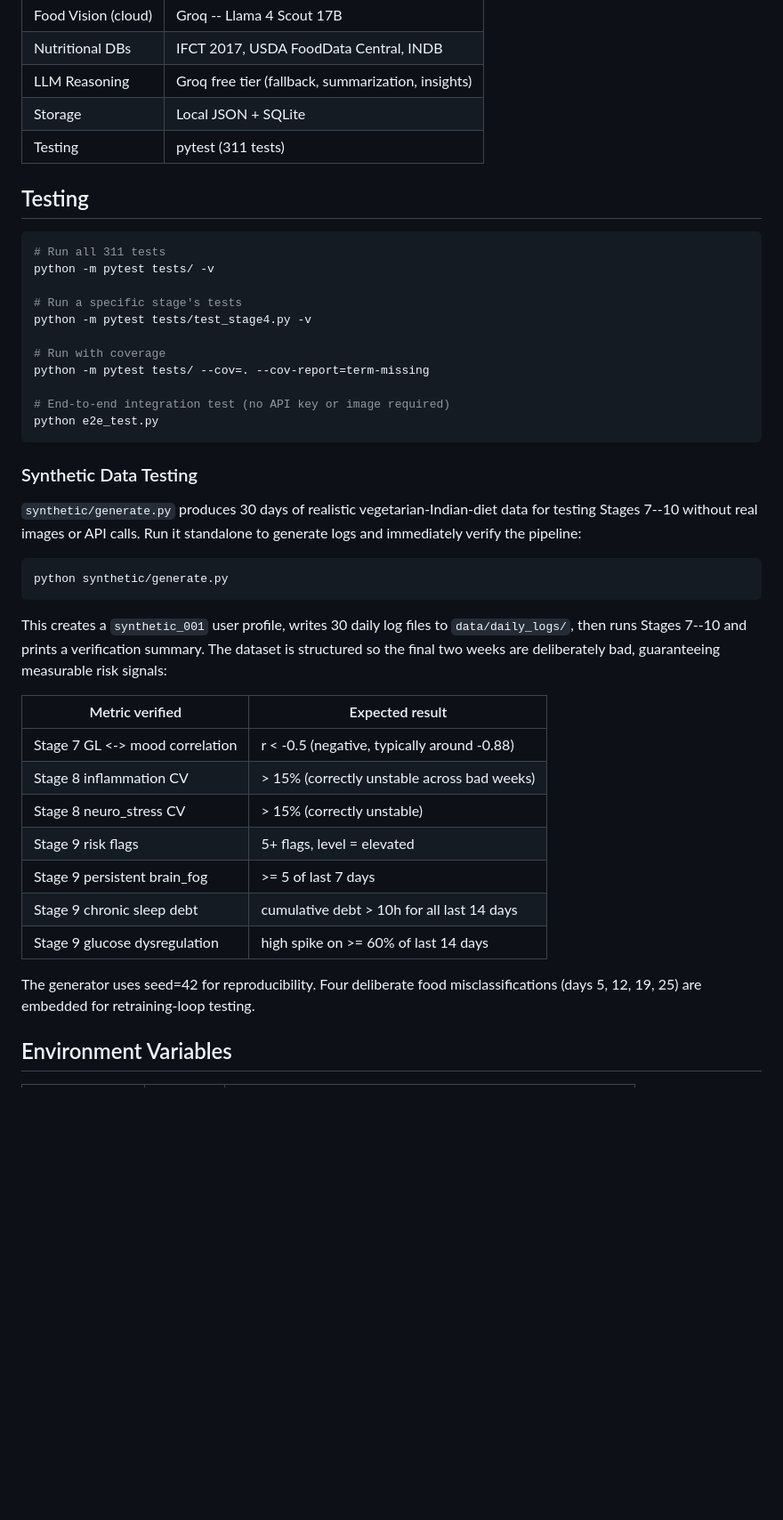
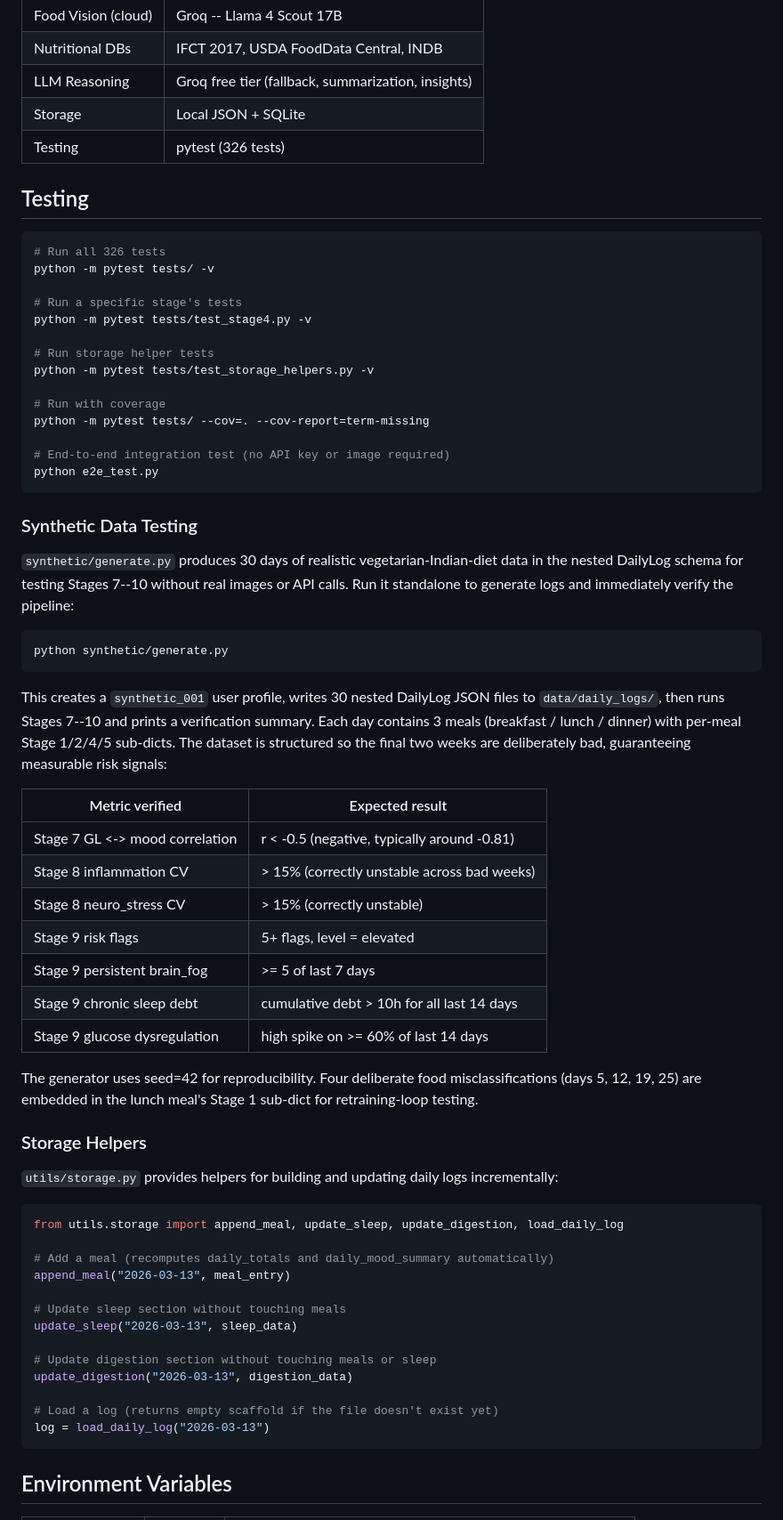
Before and after one commit to Aprameya05/GutSense-Mood-Prediction, a Markdown page: README.md, the part around one of its changes. Shown at 89% size. Rendered like a GitHub page; blank space fills up the shorter version.

````diff
--- a/README.md
+++ b/README.md
@@ -202,16 +236,19 @@ Risk scoring: 0 flags = none, 1--2 = mild, 3--4 = moderate, 5+ = elevated (profe
 | Nutritional DBs | IFCT 2017, USDA FoodData Central, INDB |
 | LLM Reasoning | Groq free tier (fallback, summarization, insights) |
 | Storage | Local JSON + SQLite |
-| Testing | pytest (311 tests) |
+| Testing | pytest (326 tests) |
 
 ## Testing
 
 ```bash
-# Run all 311 tests
+# Run all 326 tests
 python -m pytest tests/ -v
 
 # Run a specific stage's tests
 python -m pytest tests/test_stage4.py -v
+
+# Run storage helper tests
+python -m pytest tests/test_storage_helpers.py -v
 
 # Run with coverage
 python -m pytest tests/ --cov=. --cov-report=term-missing
@@ -222,17 +259,17 @@ python e2e_test.py
 
 ### Synthetic Data Testing
 
-`synthetic/generate.py` produces 30 days of realistic vegetarian-Indian-diet data for testing Stages 7--10 without real images or API calls. Run it standalone to generate logs and immediately verify the pipeline:
+`synthetic/generate.py` produces 30 days of realistic vegetarian-Indian-diet data in the nested DailyLog schema for testing Stages 7--10 without real images or API calls. Run it standalone to generate logs and immediately verify the pipeline:
 
 ```bash
 python synthetic/generate.py
 ```
 
-This creates a `synthetic_001` user profile, writes 30 daily log files to `data/daily_logs/`, then runs Stages 7--10 and prints a verification summary. The dataset is structured so the final two weeks are deliberately bad, guaranteeing measurable risk signals:
+This creates a `synthetic_001` user profile, writes 30 nested DailyLog JSON files to `data/daily_logs/`, then runs Stages 7--10 and prints a verification summary. Each day contains 3 meals (breakfast / lunch / dinner) with per-meal Stage 1/2/4/5 sub-dicts. The dataset is structured so the final two weeks are deliberately bad, guaranteeing measurable risk signals:
 
 | Metric verified | Expected result |
 |-----------------|-----------------|
-| Stage 7 GL <-> mood correlation | r < -0.5 (negative, typically around -0.88) |
+| Stage 7 GL <-> mood correlation | r < -0.5 (negative, typically around -0.81) |
 | Stage 8 inflammation CV | > 15% (correctly unstable across bad weeks) |
 | Stage 8 neuro_stress CV | > 15% (correctly unstable) |
 | Stage 9 risk flags | 5+ flags, level = elevated |
@@ -240,7 +277,27 @@ This creates a `synthetic_001` user profile, writes 30 daily log files to `data/
 | Stage 9 chronic sleep debt | cumulative debt > 10h for all last 14 days |
 | Stage 9 glucose dysregulation | high spike on >= 60% of last 14 days |
 
-The generator uses seed=42 for reproducibility. Four deliberate food misclassifications (days 5, 12, 19, 25) are embedded for retraining-loop testing.
+The generator uses seed=42 for reproducibility. Four deliberate food misclassifications (days 5, 12, 19, 25) are embedded in the lunch meal's Stage 1 sub-dict for retraining-loop testing.
+
+### Storage Helpers
+
+`utils/storage.py` provides helpers for building and updating daily logs incrementally:
+
+```python
+from utils.storage import append_meal, update_sleep, update_digestion, load_daily_log
+
+# Add a meal (recomputes daily_totals and daily_mood_summary automatically)
+append_meal("2026-03-13", meal_entry)
+
+# Update sleep section without touching meals
+update_sleep("2026-03-13", sleep_data)
+
+# Update digestion section without touching meals or sleep
+update_digestion("2026-03-13", digestion_data)
+
+# Load a log (returns empty scaffold if the file doesn't exist yet)
+log = load_daily_log("2026-03-13")
+```
 
 ## Environment Variables
 
````
Also changed, not shown: other parts of README.md (+38 -4 lines).
